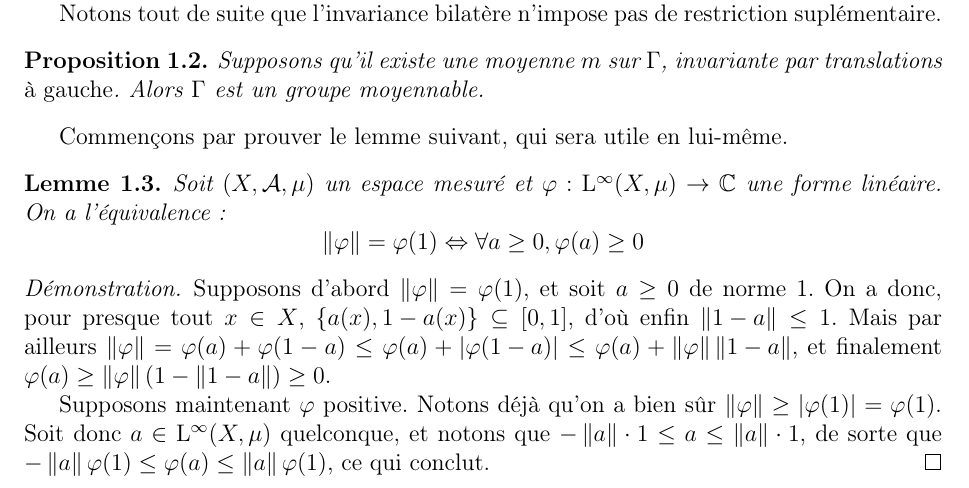
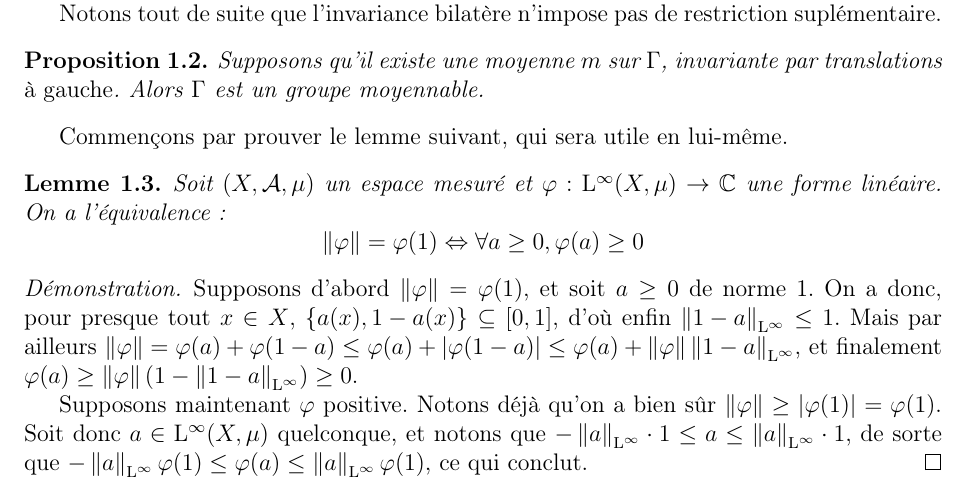
Before and after one commit to ADedecker/amenable, a LaTeX document (GroupesMoyennables.tex): part of page 4 of 21, cut so that both start at the same text. Compiled offline with pdfLaTeX.

Commit message:
Add L^infty

```diff
--- a/GroupesMoyennables.tex
+++ b/GroupesMoyennables.tex
@@ -190,11 +190,11 @@ Commençons par prouver le lemme suivant, qui sera utile en lui-même.
 
 \begin{proof}
     Supposons d'abord $\norm{\varphi} = \varphi(1)$, et soit $a\ge 0$ de norme 1. On a donc, pour presque tout $x\in X$, $\set{a(x), 1-a(x)}\subseteq[0,1]$,
-    d'où enfin $\norm{1-a}\le 1$. Mais par ailleurs $\norm{\varphi} = \varphi(a) + \varphi(1-a) \le \varphi(a) + \abs{\varphi(1-a)} \le \varphi(a) + \norm{\varphi}\norm{1 - a}$, et finalement
-    $\varphi(a)\ge \norm{\varphi}(1 - \norm{1-a}) \ge0$.
+    d'où enfin $\norm{1-a}_{\mathrm{L}^\infty}\le 1$. Mais par ailleurs $\norm{\varphi} = \varphi(a) + \varphi(1-a) \le \varphi(a) + \abs{\varphi(1-a)} \le \varphi(a) + \norm{\varphi}\norm{1 - a}_{\mathrm{L}^\infty}$, et finalement
+    $\varphi(a)\ge \norm{\varphi}(1 - \norm{1-a}_{\mathrm{L}^\infty}) \ge0$.
 
     Supposons maintenant $\varphi$ positive. Notons déjà qu'on a bien sûr $\norm{\varphi}\ge\abs{\varphi(1)}=\varphi(1)$. Soit donc $a\in\mathrm{L}^\infty(X,\mu)$ quelconque,
-    et notons que $-\norm{a}\cdot1\le a\le\norm{a}\cdot1$, de sorte que $-\norm{a}\varphi(1)\le\varphi(a)\le\norm{a}\varphi(1)$, ce qui conclut.
+    et notons que $-\norm{a}_{\mathrm{L}^\infty}\cdot1\le a\le\norm{a}_{\mathrm{L}^\infty}\cdot1$, de sorte que $-\norm{a}_{\mathrm{L}^\infty}\varphi(1)\le\varphi(a)\le\norm{a}_{\mathrm{L}^\infty}\varphi(1)$, ce qui conclut.
 \end{proof}
 
 \begin{proof}[Démonstration de la proposition \ref{bilateral_of_left}]
```
Also changed, not shown: GroupesMoyennables.pdf.
